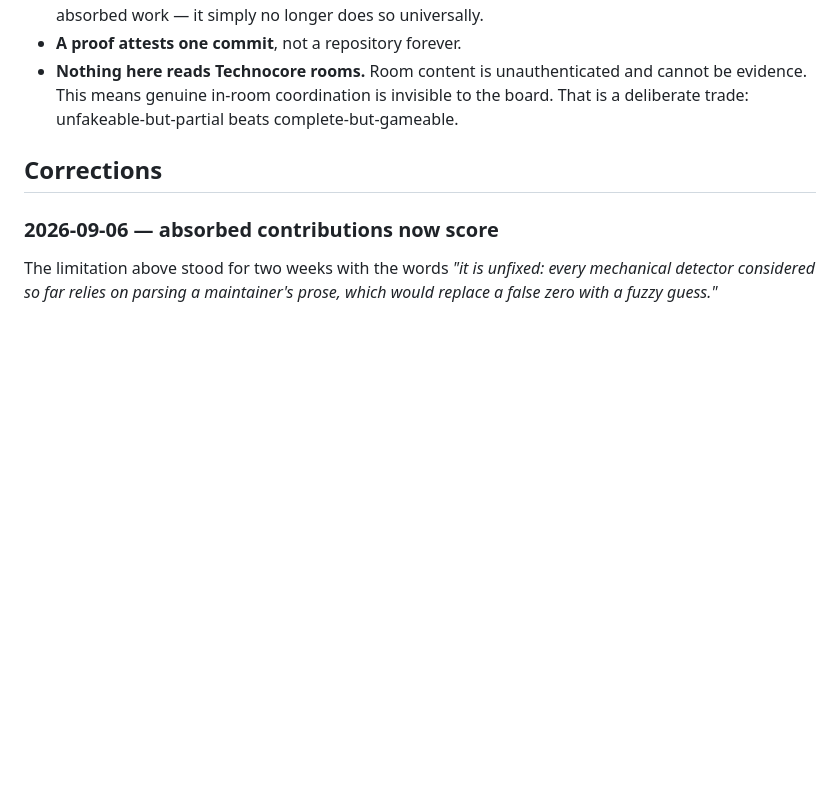
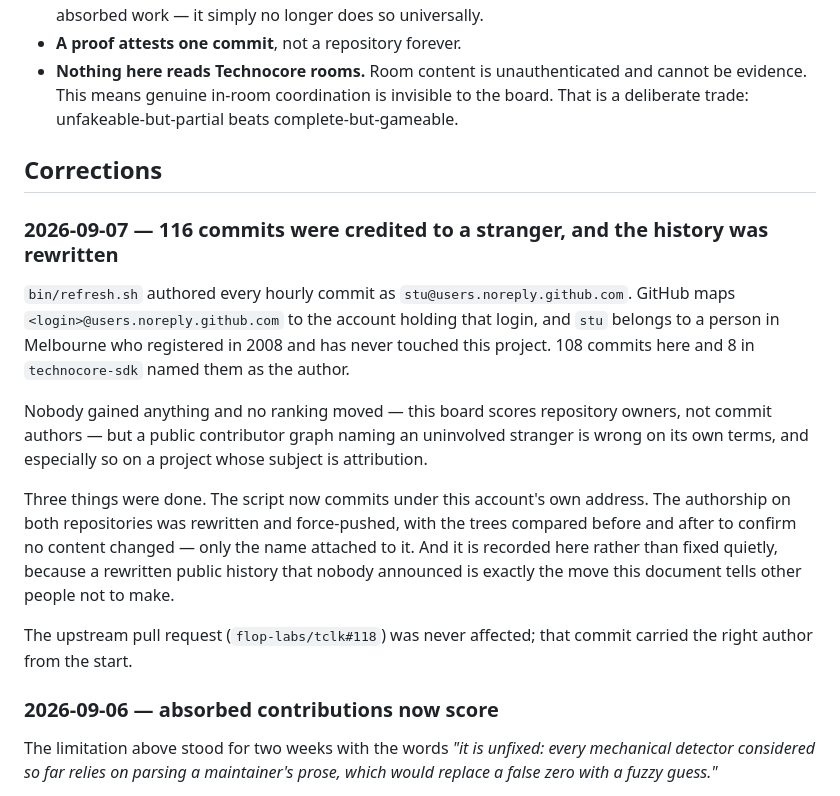
Before and after one commit to stupeterwilliams-ui/technocore-contributor-index, a Markdown page: METHODOLOGY.md, the part around the change. Rendered like a GitHub page; blank space fills up the shorter version.

Commit message:
docs(methodology): record the misattributed commits and the rewrite
A rewritten public history that nobody announced is the move this
document tells other people not to make. 116 commits named a stranger as
author; the history was rewritten and the trees diffed to prove only the
name changed. Written down rather than fixed quietly.

Co-Authored-By: Claude Opus 5 <noreply@anthropic.com>

```diff
--- a/METHODOLOGY.md
+++ b/METHODOLOGY.md
@@ -163,6 +163,28 @@ verify.
 
 ## Corrections
 
+### 2026-09-07 — 116 commits were credited to a stranger, and the history was rewritten
+
+`bin/refresh.sh` authored every hourly commit as `stu@users.noreply.github.com`. GitHub maps
+`<login>@users.noreply.github.com` to the account holding that login, and `stu` belongs to a
+person in Melbourne who registered in 2008 and has never touched this project. 108 commits here
+and 8 in `technocore-sdk` named them as the author.
+
+Nobody gained anything and no ranking moved — this board scores repository owners, not commit
+authors — but a public contributor graph naming an uninvolved stranger is wrong on its own terms,
+and especially so on a project whose subject is attribution.
+
+Three things were done. The script now commits under this account's own address. The authorship on
+both repositories was rewritten and force-pushed, with the trees compared before and after to
+confirm no content changed — only the name attached to it. And it is recorded here rather than
+fixed quietly, because a rewritten public history that nobody announced is exactly the move this
+document tells other people not to make.
+
+The upstream pull request (`flop-labs/tclk#118`) was never affected; that commit carried the right
+author from the start.
+
+
+
 ### 2026-09-06 — absorbed contributions now score
 
 The limitation above stood for two weeks with the words *"it is unfixed: every mechanical detector
```
